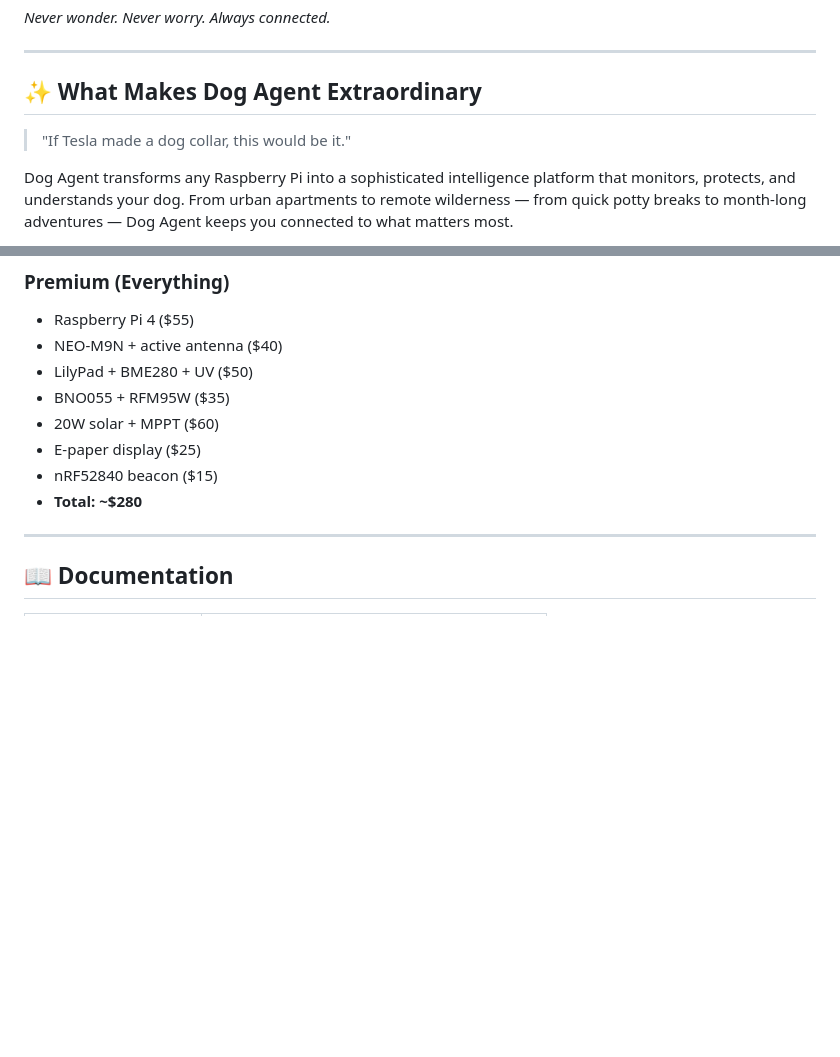
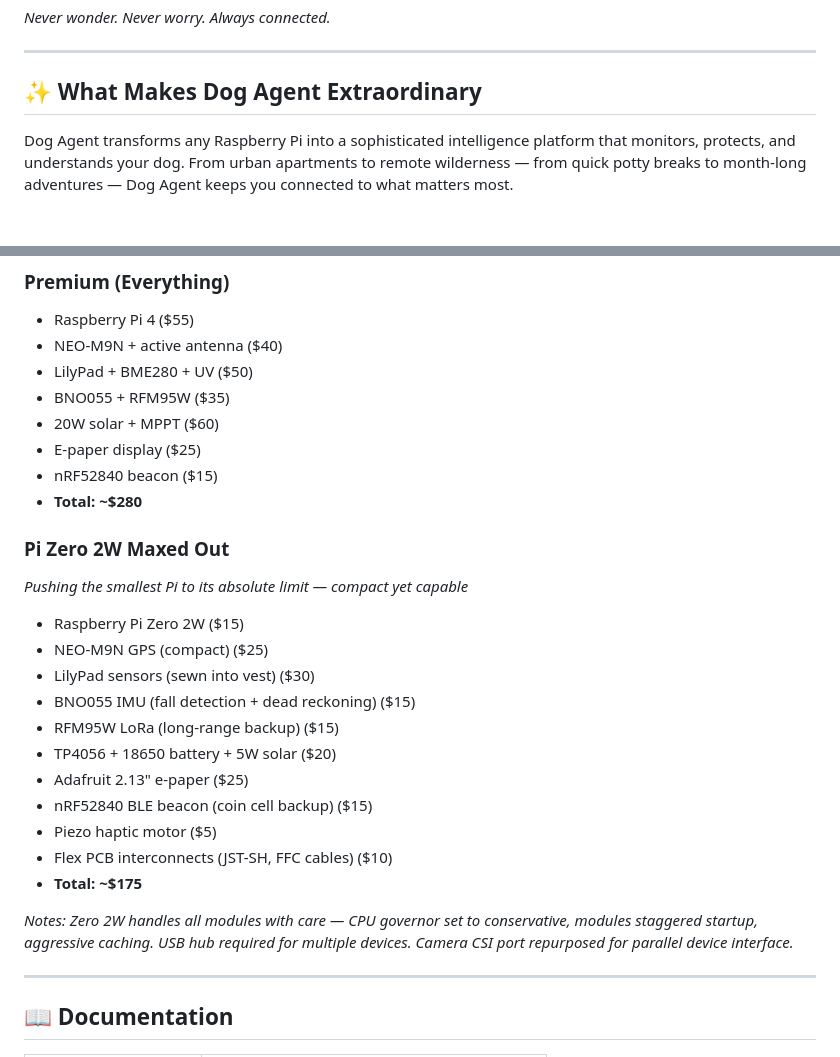
Before and after one commit to drwjkirkpatrick-web/dog-agent, a Markdown page: README.md, 2 parts joined by grey strips. GitHub-like rendering; blank space fills up the shorter version.

Commit message:
README v3.1: Add Pi Zero 2W Maxed Out option
- Removed Tesla reference from intro
- Added new hardware tier: Pi Zero 2W Maxed Out (~75)
  - Complete feature set on smallest Pi
  - Flex PCB interconnects for reliability
  - USB hub + CSI port repurposing notes
- Updated Tesla reference removal for professional tone

```diff
--- a/README.md
+++ b/README.md
@@ -11,8 +11,6 @@
 ---
 
 ## ✨ What Makes Dog Agent Extraordinary
-
-> "If Tesla made a dog collar, this would be it."
 
 Dog Agent transforms any Raspberry Pi into a sophisticated intelligence platform that monitors, protects, and understands your dog. From urban apartments to remote wilderness — from quick potty breaks to month-long adventures — Dog Agent keeps you connected to what matters most.
 
@@ -240,6 +238,22 @@ python src/main.py --all
 - nRF52840 beacon ($15)
 - **Total: ~$280**
 
+### Pi Zero 2W Maxed Out
+*Pushing the smallest Pi to its absolute limit — compact yet capable*
+- Raspberry Pi Zero 2W ($15)
+- NEO-M9N GPS (compact) ($25)
+- LilyPad sensors (sewn into vest) ($30)
+- BNO055 IMU (fall detection + dead reckoning) ($15)
+- RFM95W LoRa (long-range backup) ($15)
+- TP4056 + 18650 battery + 5W solar ($20)
+- Adafruit 2.13" e-paper ($25)
+- nRF52840 BLE beacon (coin cell backup) ($15)
+- Piezo haptic motor ($5)
+- Flex PCB interconnects (JST-SH, FFC cables) ($10)
+- **Total: ~$175**
+
+*Notes: Zero 2W handles all modules with care — CPU governor set to conservative, modules staggered startup, aggressive caching. USB hub required for multiple devices. Camera CSI port repurposed for parallel device interface.*
+
 ---
 
 ## 📖 Documentation
```
